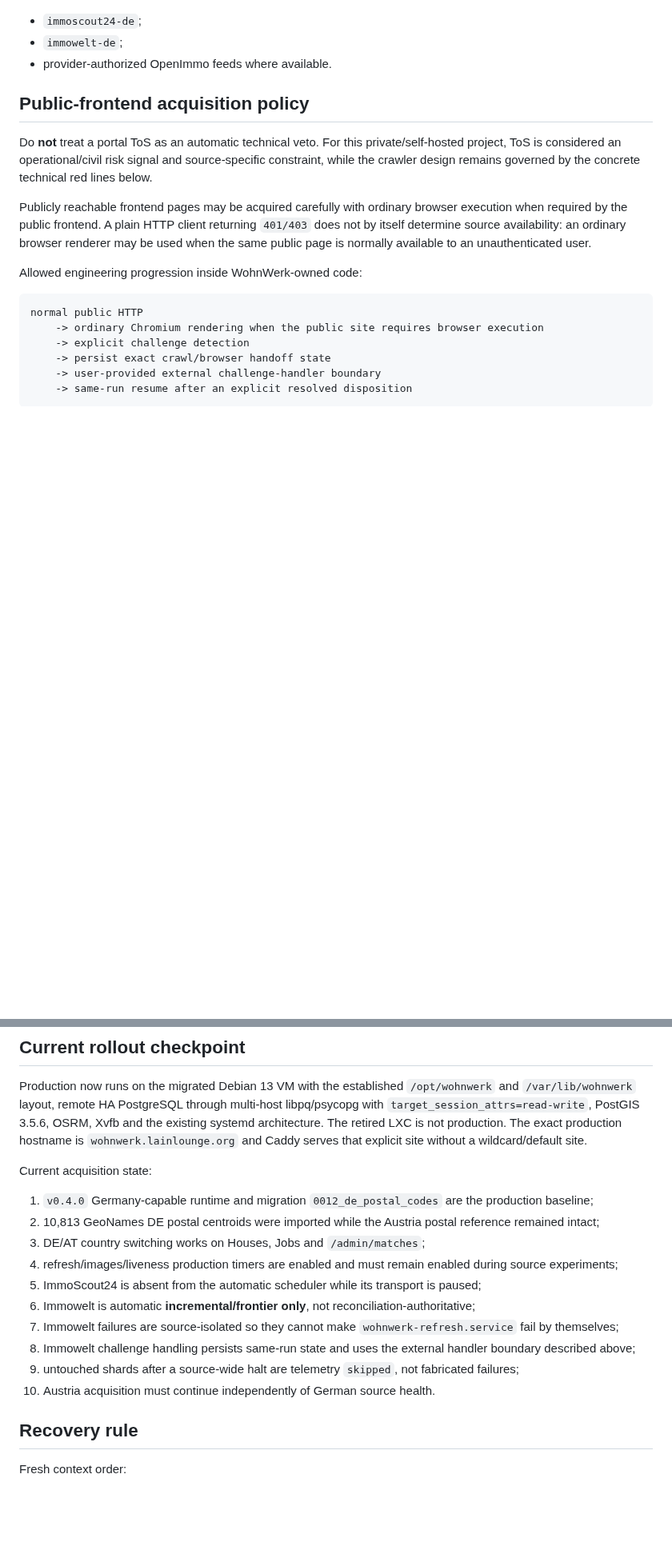
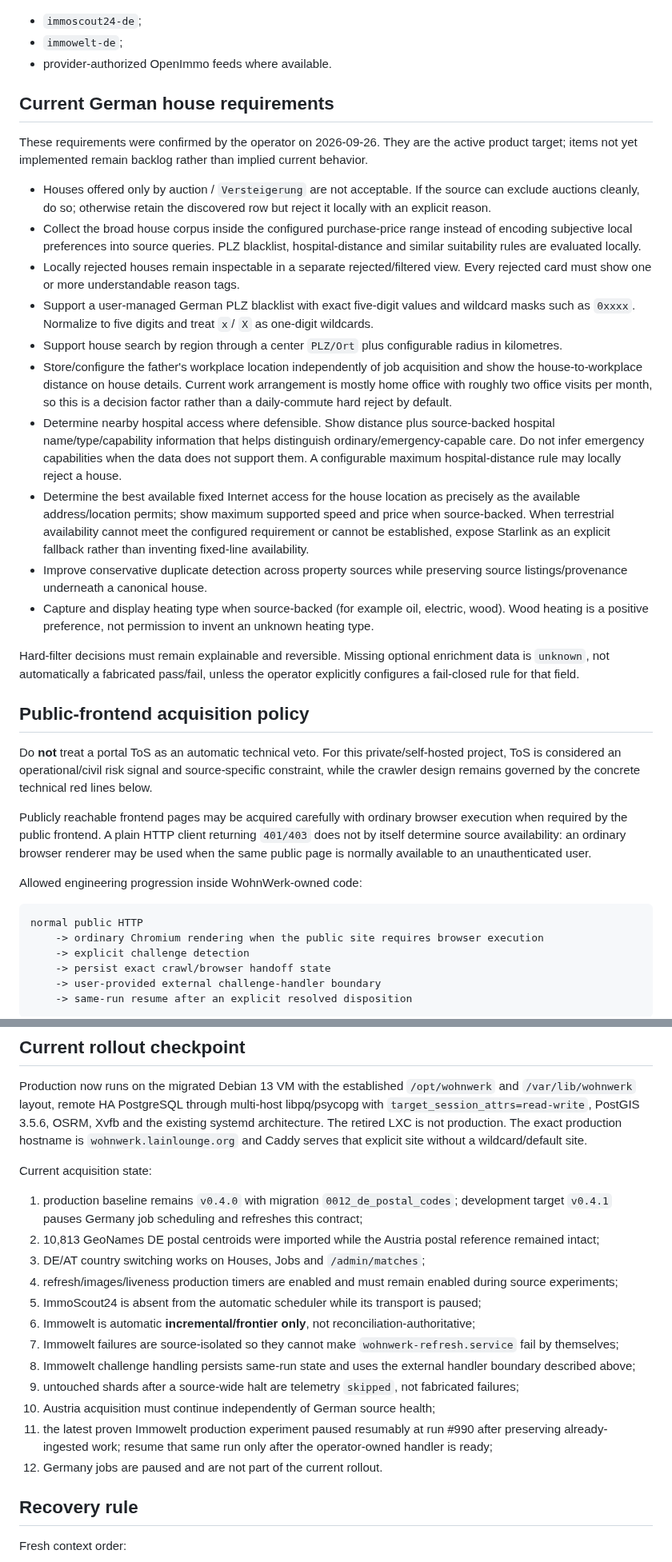
Before and after one commit to kotaru34/WohnWerk, a Markdown page: docs/germany_mvp.md, 2 parts joined by grey strips. Shown at 80% size. GitHub-like rendering; blank space fills up the shorter version.

```diff
--- a/docs/germany_mvp.md
+++ b/docs/germany_mvp.md
@@ -54,6 +47,23 @@ Primary broad property sources under development:
 - `immoscout24-de`;
 - `immowelt-de`;
 - provider-authorized OpenImmo feeds where available.
+
+## Current German house requirements
+
+These requirements were confirmed by the operator on 2026-09-26. They are the active product target; items not yet implemented remain backlog rather than implied current behavior.
+
+- Houses offered only by auction / `Versteigerung` are not acceptable. If the source can exclude auctions cleanly, do so; otherwise retain the discovered row but reject it locally with an explicit reason.
+- Collect the broad house corpus inside the configured purchase-price range instead of encoding subjective local preferences into source queries. PLZ blacklist, hospital-distance and similar suitability rules are evaluated locally.
+- Locally rejected houses remain inspectable in a separate rejected/filtered view. Every rejected card must show one or more understandable reason tags.
+- Support a user-managed German PLZ blacklist with exact five-digit values and wildcard masks such as `0xxxx`. Normalize to five digits and treat `x`/ `X` as one-digit wildcards.
+- Support house search by region through a center `PLZ/Ort` plus configurable radius in kilometres.
+- Store/configure the father's workplace location independently of job acquisition and show the house-to-workplace distance on house details. Current work arrangement is mostly home office with roughly two office visits per month, so this is a decision factor rather than a daily-commute hard reject by default.
+- Determine nearby hospital access where defensible. Show distance plus source-backed hospital name/type/capability information that helps distinguish ordinary/emergency-capable care. Do not infer emergency capabilities when the data does not support them. A configurable maximum hospital-distance rule may locally reject a house.
+- Determine the best available fixed Internet access for the house location as precisely as the available address/location permits; show maximum supported speed and price when source-backed. When terrestrial availability cannot meet the configured requirement or cannot be established, expose Starlink as an explicit fallback rather than inventing fixed-line availability.
+- Improve conservative duplicate detection across property sources while preserving source listings/provenance underneath a canonical house.
+- Capture and display heating type when source-backed (for example oil, electric, wood). Wood heating is a positive preference, not permission to invent an unknown heating type.
+
+Hard-filter decisions must remain explainable and reversible. Missing optional enrichment data is `unknown`, not automatically a fabricated pass/fail, unless the operator explicitly configures a fail-closed rule for that field.
 
 ## Public-frontend acquisition policy
 
@@ -238,7 +248,7 @@ Production now runs on the migrated Debian 13 VM with the established `/opt/wohn
 
 Current acquisition state:
 
-1. `v0.4.0` Germany-capable runtime and migration `0012_de_postal_codes` are the production baseline;
+1. production baseline remains `v0.4.0` with migration `0012_de_postal_codes`; development target `v0.4.1` pauses Germany job scheduling and refreshes this contract;
 2. 10,813 GeoNames DE postal centroids were imported while the Austria postal reference remained intact;
 3. DE/AT country switching works on Houses, Jobs and `/admin/matches`;
 4. refresh/images/liveness production timers are enabled and must remain enabled during source experiments;
@@ -247,7 +257,9 @@ Current acquisition state:
 7. Immowelt failures are source-isolated so they cannot make `wohnwerk-refresh.service` fail by themselves;
 8. Immowelt challenge handling persists same-run state and uses the external handler boundary described above;
 9. untouched shards after a source-wide halt are telemetry `skipped`, not fabricated failures;
-10. Austria acquisition must continue independently of German source health.
+10. Austria acquisition must continue independently of German source health;
+11. the latest proven Immowelt production experiment paused resumably at run #990 after preserving already-ingested work; resume that same run only after the operator-owned handler is ready;
+12. Germany jobs are paused and are not part of the current rollout.
 
 ## Recovery rule
 
```
Also changed, not shown: other parts of docs/germany_mvp.md (+19 -26 lines).
